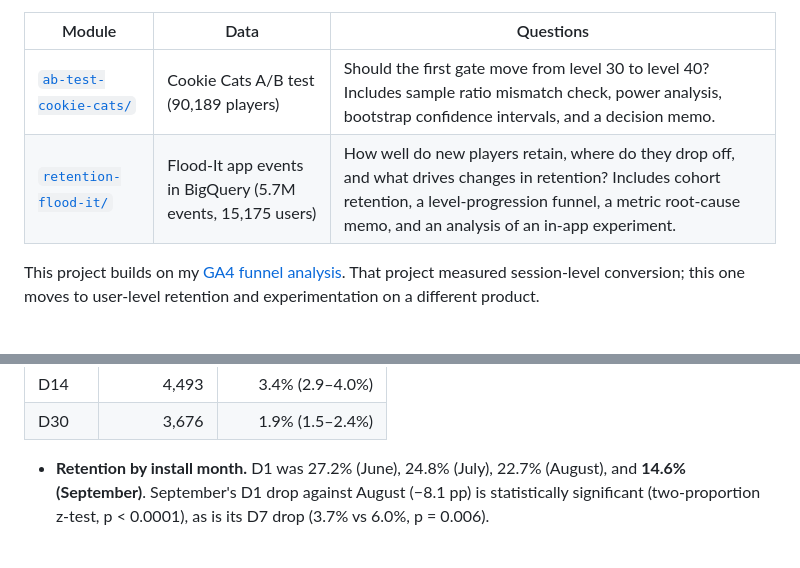
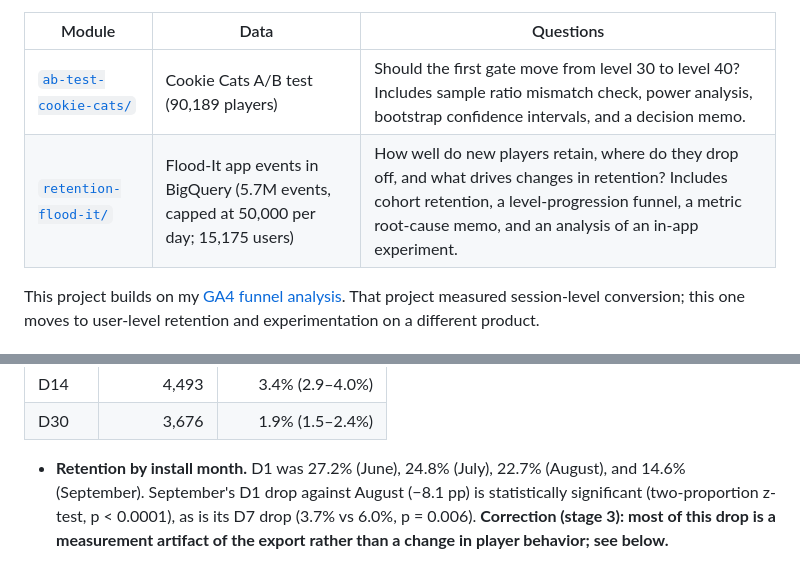
Before and after one commit to KFCkfckfc123/mobile-game-product-analytics, a Markdown page: README.md, 2 parts joined by grey strips. GitHub-like rendering.

```diff
--- a/README.md
+++ b/README.md
@@ -7,7 +7,7 @@ Two analyses of real mobile-game data, written the way a product analytics team
 | Module | Data | Questions |
 |---|---|---|
 | [`ab-test-cookie-cats/`](ab-test-cookie-cats/) | Cookie Cats A/B test (90,189 players) | Should the first gate move from level 30 to level 40? Includes sample ratio mismatch check, power analysis, bootstrap confidence intervals, and a decision memo. |
-| [`retention-flood-it/`](retention-flood-it/) | Flood-It app events in BigQuery (5.7M events, 15,175 users) | How well do new players retain, where do they drop off, and what drives changes in retention? Includes cohort retention, a level-progression funnel, a metric root-cause memo, and an analysis of an in-app experiment. |
+| [`retention-flood-it/`](retention-flood-it/) | Flood-It app events in BigQuery (5.7M events, capped at 50,000 per day; 15,175 users) | How well do new players retain, where do they drop off, and what drives changes in retention? Includes cohort retention, a level-progression funnel, a metric root-cause memo, and an analysis of an in-app experiment. |
 
 This project builds on my [GA4 funnel analysis](https://github.com/KFCkfckfc123/ga4-ecommerce-funnel-analysis). That project measured session-level conversion; this one moves to user-level retention and experimentation on a different product.
 
@@ -114,7 +114,7 @@ Source: `retention-flood-it/sql/03`–`05`, results in `retention-flood-it/resul
 | D14 | 4,493 | 3.4% (2.9–4.0%) |
 | D30 | 3,676 | 1.9% (1.5–2.4%) |
 
-- **Retention by install month.** D1 was 27.2% (June), 24.8% (July), 22.7% (August), and **14.6% (September)**. September's D1 drop against August (−8.1 pp) is statistically significant (two-proportion z-test, p < 0.0001), as is its D7 drop (3.7% vs 6.0%, p = 0.006).
+- **Retention by install month.** D1 was 27.2% (June), 24.8% (July), 22.7% (August), and 14.6% (September). September's D1 drop against August (−8.1 pp) is statistically significant (two-proportion z-test, p < 0.0001), as is its D7 drop (3.7% vs 6.0%, p = 0.006). **Correction (stage 3): most of this drop is a measurement artifact of the export rather than a change in player behavior; see below.**
 
 ![Retention curves by install month](retention-flood-it/results/fig4_retention_by_month.png)
 
```
Also changed, not shown: other parts of README.md (+16 -2 lines), retention-flood-it/results/fig5_daily_event_cap.png (added), 5 other files.
